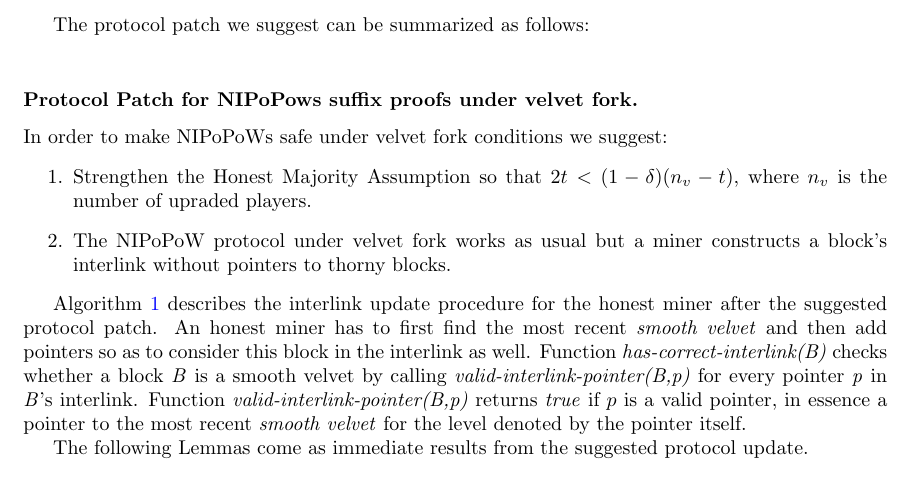
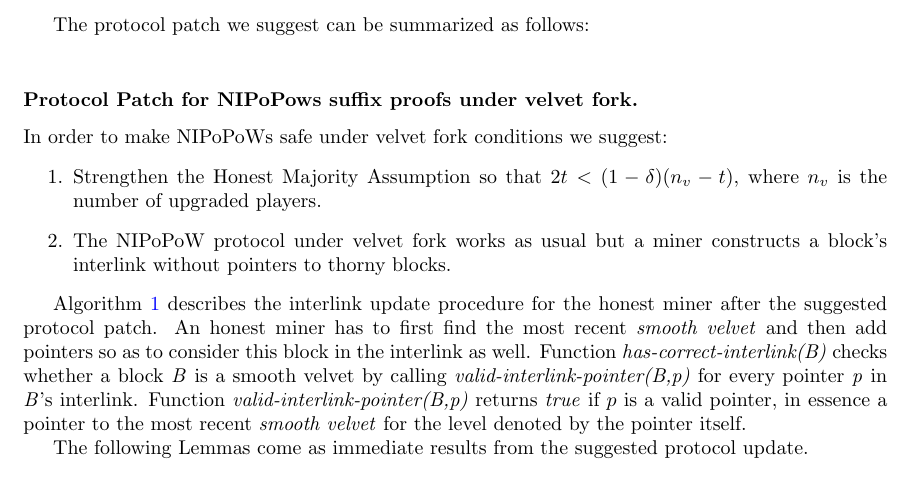
Before and after one commit to andripol/thesis, a LaTeX thesis (tex/thesis.tex, which reads tex/sections/nipopows_velvet_fork/protocol_update.tex): part of page 16 of 23, cut so that both start at the same text. Compiled offline with pdfLaTeX.

Commit message:
Update pdf

```diff
--- a/tex/sections/nipopows_velvet_fork/protocol_update.tex
+++ b/tex/sections/nipopows_velvet_fork/protocol_update.tex
@@ -221,7 +221,7 @@ The protocol patch we suggest can be summarized as follows:\\
 to make NIPoPoWs safe under velvet fork conditions we suggest:
 \begin{enumerate}
 \item Strengthen the Honest Majority Assumption so that $2t < (1 - \delta)(n_v-t)$,
-where $n_v$ is the number of upraded players.
+where $n_v$ is the number of upgraded players.
 %%% TODO: also provide short algorithm for the intrlink construction after the patch
 \item The NIPoPoW protocol under velvet fork works as usual but a miner constructs
 a block's interlink without pointers to thorny blocks.
```
Also changed, not shown: tex/thesis.pdf.
